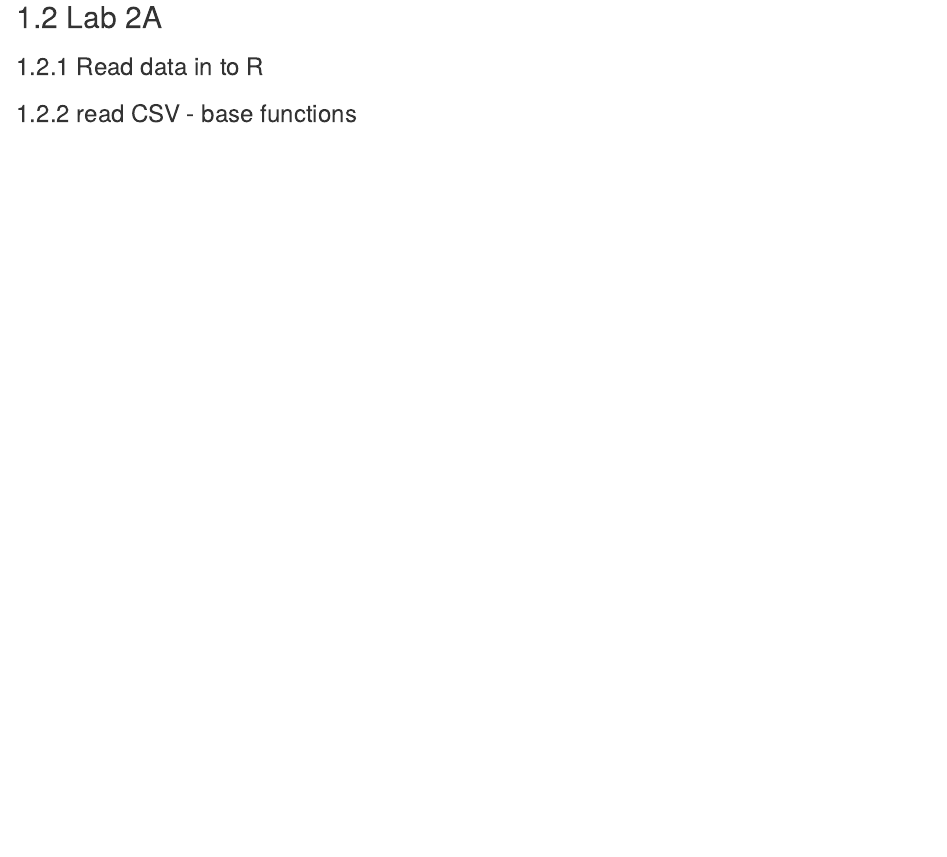
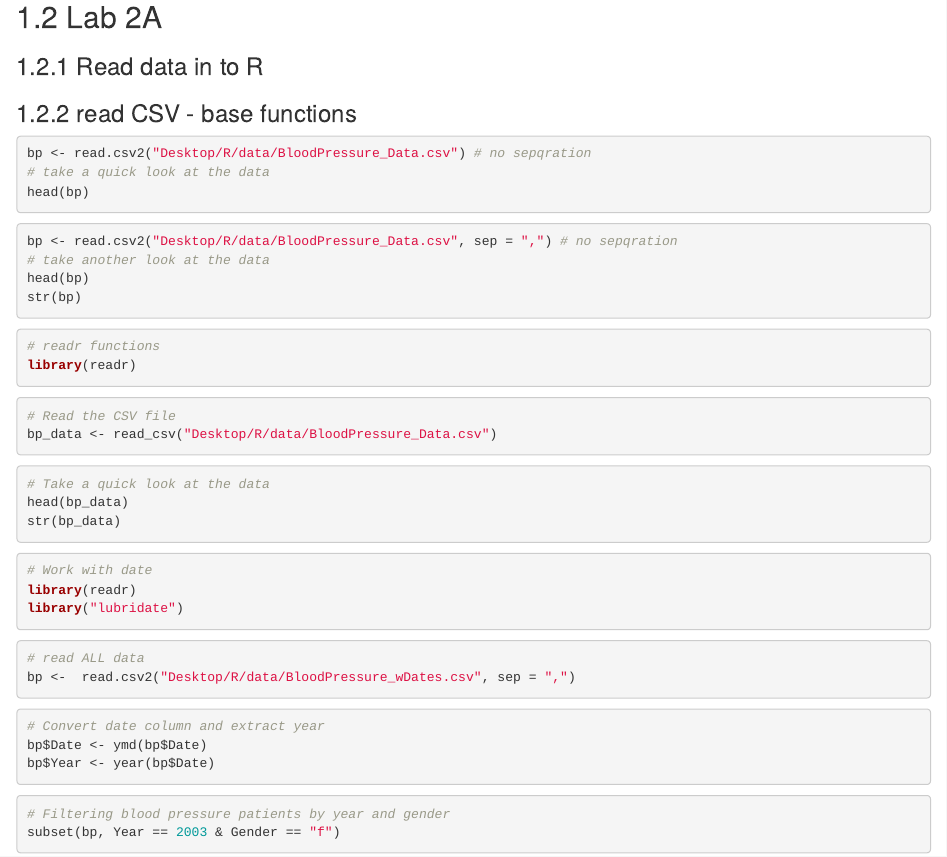
Before and after one commit to bioinformaticsdotca/INR_Sask-2510, an R Markdown document (020-module-2.Rmd): the page in a window 1100 px wide, from 1210 px down. Rendered offline with R 4.5, knitr and Pandoc, with nearby package versions; drawn as R Markdown's standard HTML page in place of the format the file asks for.

Commit message:
Adding lab 2A

````diff
--- a/020-module-2.Rmd
+++ b/020-module-2.Rmd
@@ -15,3 +15,54 @@
 ## Lab 2A
 ### Read data in to R
 ### read CSV - base functions
+
+```{r, eval=FALSE, message=FALSE}
+bp <- read.csv2("Desktop/R/data/BloodPressure_Data.csv") # no sepqration
+# take a quick look at the data
+head(bp)
+```
+
+```{r, eval=FALSE, message=FALSE}
+bp <- read.csv2("Desktop/R/data/BloodPressure_Data.csv", sep = ",") # no sepqration
+# take another look at the data
+head(bp)
+str(bp)
+```
+
+```{r, eval=FALSE, message=FALSE}
+# readr functions
+library(readr)
+```
+
+```{r, eval=FALSE, message=FALSE}
+# Read the CSV file
+bp_data <- read_csv("Desktop/R/data/BloodPressure_Data.csv")
+```
+
+```{r, eval=FALSE, message=FALSE}
+# Take a quick look at the data
+head(bp_data)
+str(bp_data)
+```
+
+```{r, eval=FALSE, message=FALSE}
+# Work with date
+library(readr)
+library("lubridate")
+```
+
+```{r, eval=FALSE, message=FALSE}
+# read ALL data
+bp <-  read.csv2("Desktop/R/data/BloodPressure_wDates.csv", sep = ",")
+```
+
+```{r, eval=FALSE, message=FALSE}
+# Convert date column and extract year
+bp$Date <- ymd(bp$Date)
+bp$Year <- year(bp$Date)
+```
+
+```{r, eval=FALSE, message=FALSE}
+# Filtering blood pressure patients by year and gender
+subset(bp, Year == 2003 & Gender == "f")
+```
````
Also changed, not shown: _main_files/figure-latex/unnamed-chunk-12-1.pdf, docs/_main.tex, docs/search_index.json, 3 other files.
